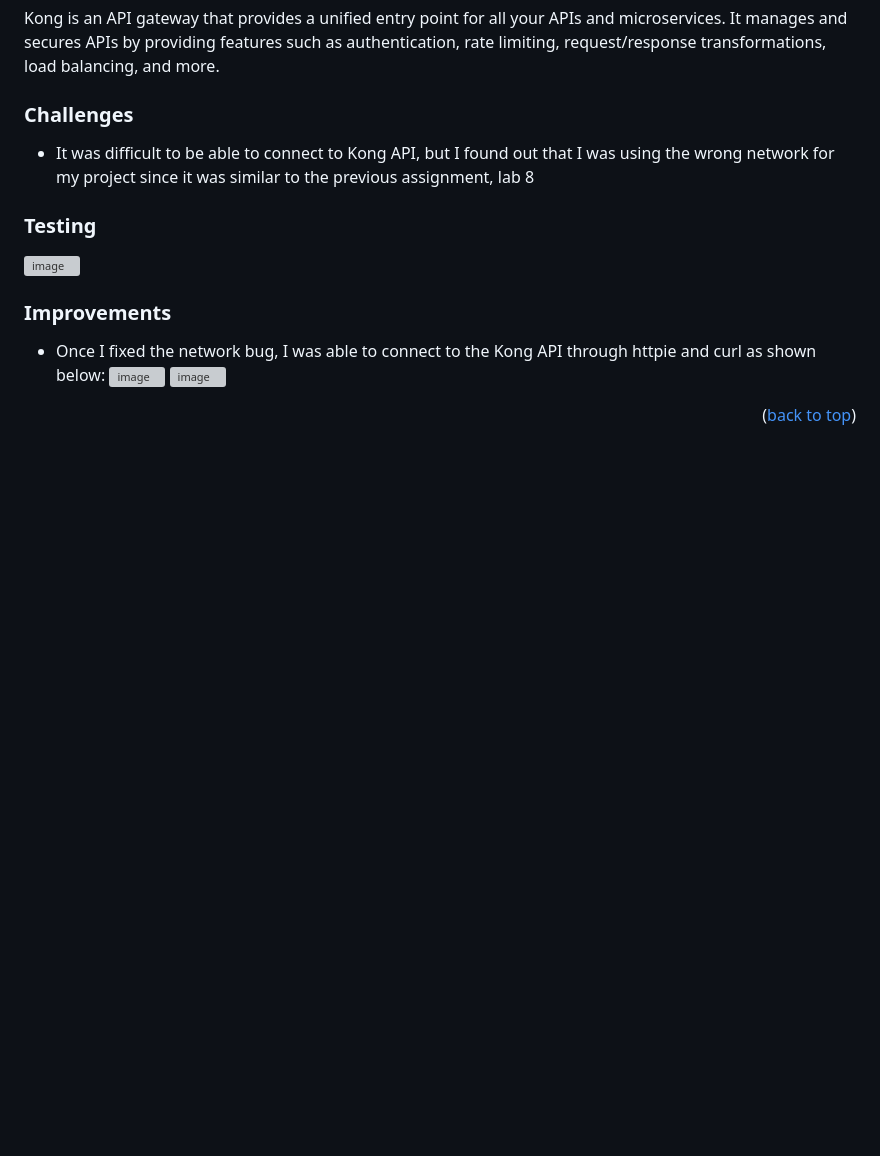
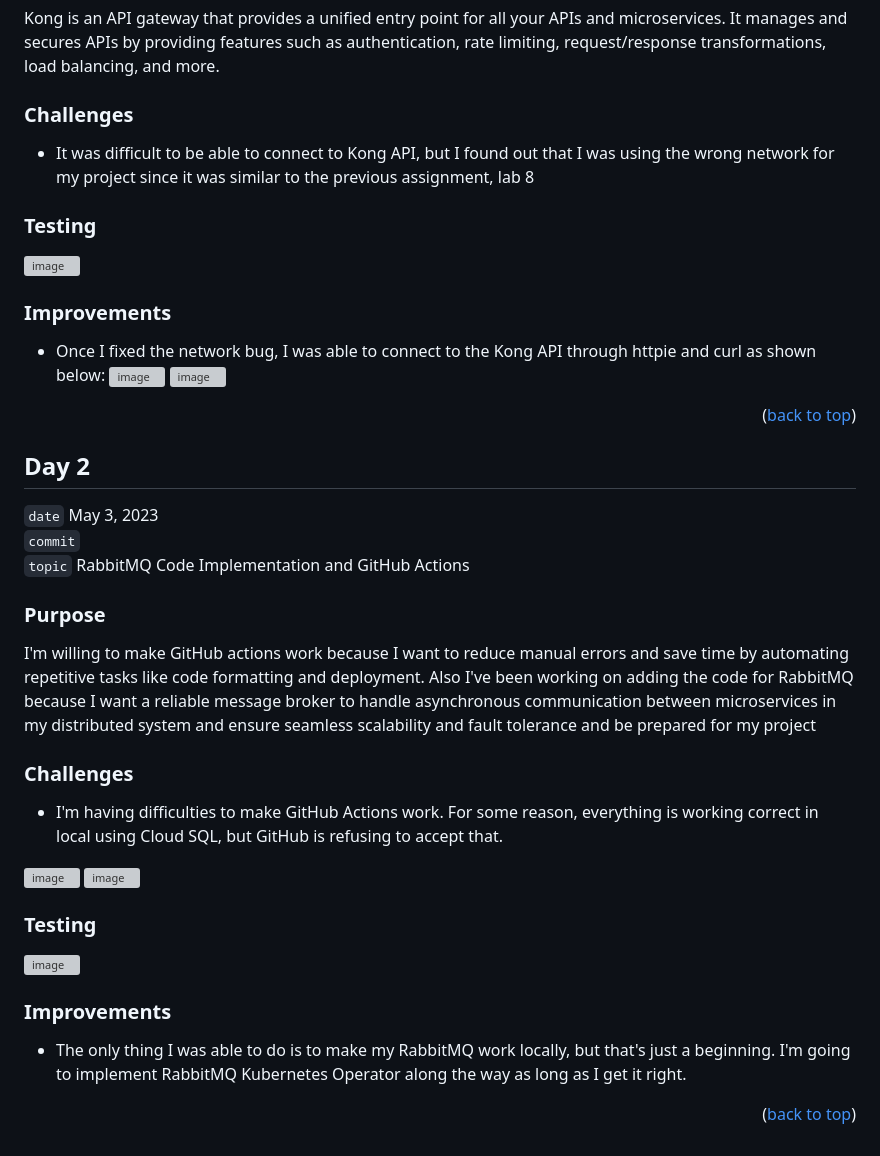
Before and after one commit to shohinsan/starbucks-enterprise-n-tier, a Markdown page: JOURNAL.md, the part around the change printed below. Drawn GitHub-style; blank space fills up the shorter version; grey boxes are pictures that could not be loaded.

Commit message:
day-2-journal
Added info about RabbitMQ and GitHub Actions

```diff
--- a/JOURNAL.md
+++ b/JOURNAL.md
@@ -67,6 +69,33 @@ Kong is an API gateway that provides a unified entry point for all your APIs and
 
 <p align="right">(<a href="#readme-top">back to top</a>)</p>
 
+## Day 2
+
+`date` May 3, 2023
+<br />
+`commit`
+<br />
+`topic` RabbitMQ Code Implementation and GitHub Actions
+
+### Purpose
+
+I'm willing to make GitHub actions work because I want to reduce manual errors and save time by automating repetitive tasks like code formatting and deployment. Also I've been working on adding the code for RabbitMQ because I want a reliable message broker to handle asynchronous communication between microservices in my distributed system and ensure seamless scalability and fault tolerance and be prepared for my project
+
+### Challenges
+* I'm having difficulties to make GitHub Actions work. For some reason, everything is working correct in local using Cloud SQL, but GitHub is refusing to accept that.
+
+![image](https://user-images.githubusercontent.com/22685770/236125178-0634461d-debf-403a-ab66-6f1025c26a61.png)
+![image](https://user-images.githubusercontent.com/22685770/236125100-8a1d144a-aae3-4dfa-974f-31fdaf1c86a2.png)
+
+### Testing
+![image](https://user-images.githubusercontent.com/22685770/236125070-2afafb79-8b84-4e90-a80e-ca1ab8f5504a.png)
+
+### Improvements
+* The only thing I was able to do is to make my RabbitMQ work locally, but that's just a beginning. I'm going to implement RabbitMQ Kubernetes Operator along the way as long as I get it right.
+
+<p align="right">(<a href="#readme-top">back to top</a>)</p>
+
+
 <!-- MARKDOWN LINKS & IMAGES -->
 <!-- https://www.markdownguide.org/basic-syntax/#reference-style-links -->
 [contributors-shield]: https://img.shields.io/github/contributors/shohinsan/readme.svg?style=for-the-badge
```
Also changed, not shown: other parts of JOURNAL.md (+3 -1 lines).
